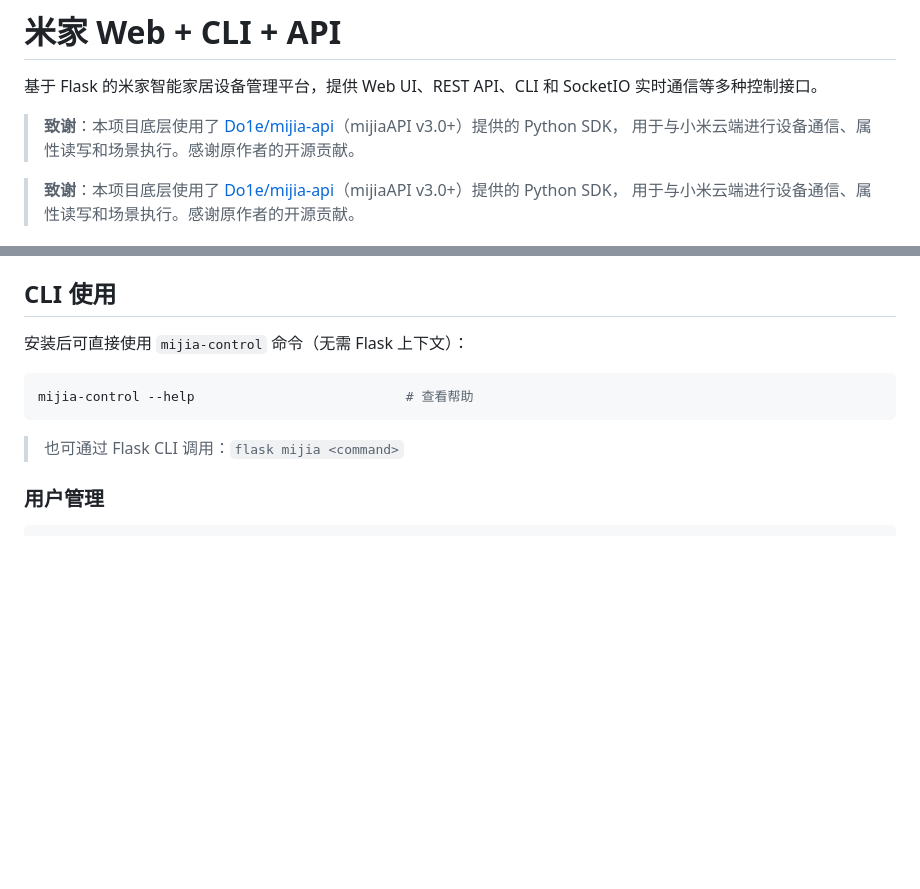
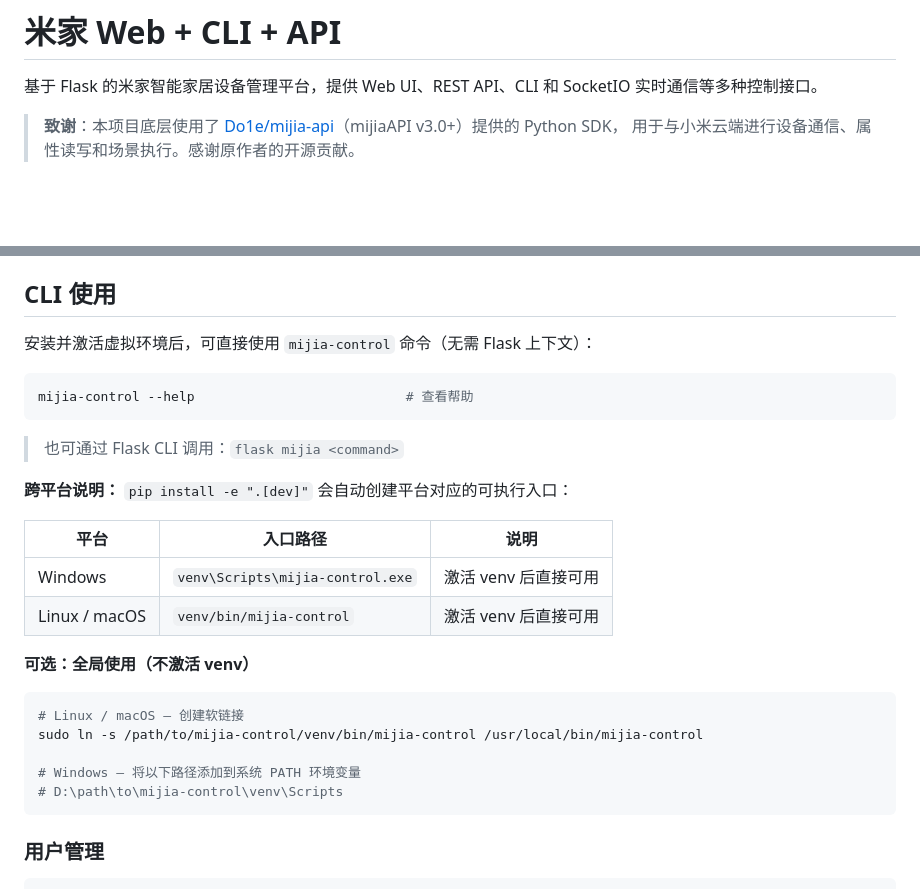
Before and after one commit to handsomejustin/mijia-control, a Markdown page: README.md, 2 parts joined by grey strips. Drawn GitHub-style; blank space fills up the shorter version.

Commit message:
docs: add cross-platform CLI usage and optional global install instructions

````diff
--- a/README.md
+++ b/README.md
@@ -1,9 +1,6 @@
 # 米家 Web + CLI + API
 
 基于 Flask 的米家智能家居设备管理平台，提供 Web UI、REST API、CLI 和 SocketIO 实时通信等多种控制接口。
-
-> **致谢**：本项目底层使用了 [Do1e/mijia-api](https://github.com/Do1e/mijia-api)（mijiaAPI v3.0+）提供的 Python SDK，
-> 用于与小米云端进行设备通信、属性读写和场景执行。感谢原作者的开源贡献。
 
 > **致谢**：本项目底层使用了 [Do1e/mijia-api](https://github.com/Do1e/mijia-api)（mijiaAPI v3.0+）提供的 Python SDK，
 > 用于与小米云端进行设备通信、属性读写和场景执行。感谢原作者的开源贡献。
@@ -134,13 +131,30 @@ python run.py
 
 ## CLI 使用
 
-安装后可直接使用 `mijia-control` 命令（无需 Flask 上下文）：
+安装并激活虚拟环境后，可直接使用 `mijia-control` 命令（无需 Flask 上下文）：
 
 ```bash
 mijia-control --help                           # 查看帮助
 ```
 
 > 也可通过 Flask CLI 调用：`flask mijia <command>`
+
+**跨平台说明：** `pip install -e ".[dev]"` 会自动创建平台对应的可执行入口：
+
+| 平台 | 入口路径 | 说明 |
+|------|----------|------|
+| Windows | `venv\Scripts\mijia-control.exe` | 激活 venv 后直接可用 |
+| Linux / macOS | `venv/bin/mijia-control` | 激活 venv 后直接可用 |
+
+**可选：全局使用（不激活 venv）**
+
+```bash
+# Linux / macOS — 创建软链接
+sudo ln -s /path/to/mijia-control/venv/bin/mijia-control /usr/local/bin/mijia-control
+
+# Windows — 将以下路径添加到系统 PATH 环境变量
+# D:\path\to\mijia-control\venv\Scripts
+```
 
 ### 用户管理
 
````
